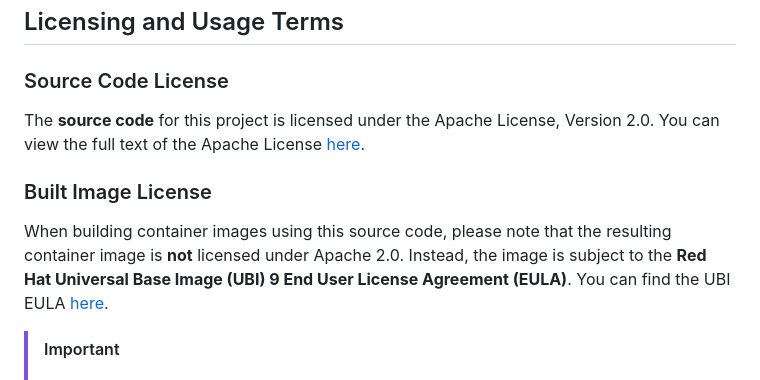
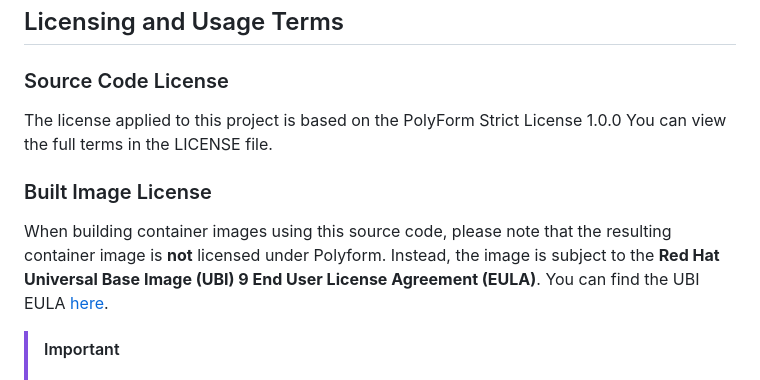
Before and after one commit to telicent-oss/telicent-base-images, a Markdown page: README.md, the part around the change. GitHub-like rendering.

```diff
--- a/README.md
+++ b/README.md
@@ -3,12 +3,12 @@
 ## Licensing and Usage Terms
 
 ### Source Code License
-The **source code** for this project is licensed under the Apache License, Version 2.0.
-You can view the full text of the Apache License [here](http://www.apache.org/licenses/LICENSE-2.0).
+The license applied to this project is based on the PolyForm Strict License 1.0.0
+You can view the full terms in the LICENSE file.
 
 ### Built Image License
 When building container images using this source code, please note that the resulting container image is **not**
-licensed under Apache 2.0. Instead, the image is subject to the **Red Hat Universal Base Image (UBI) 9 End User License
+licensed under Polyform. Instead, the image is subject to the **Red Hat Universal Base Image (UBI) 9 End User License
 Agreement (EULA)**. You can find the UBI EULA
 [here](https://www.redhat.com/en/about-red-hat-end-user-license-agreements#UBI).
 
```
